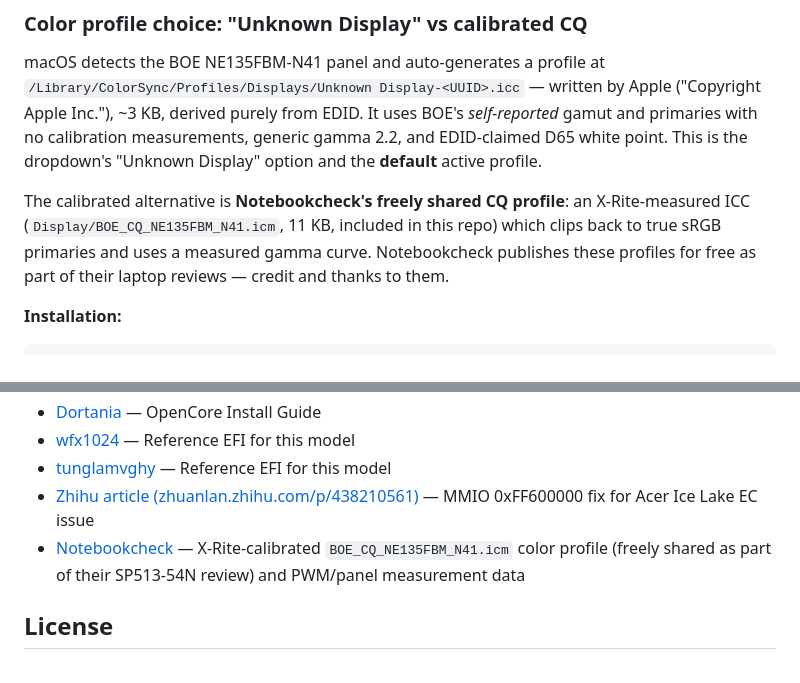
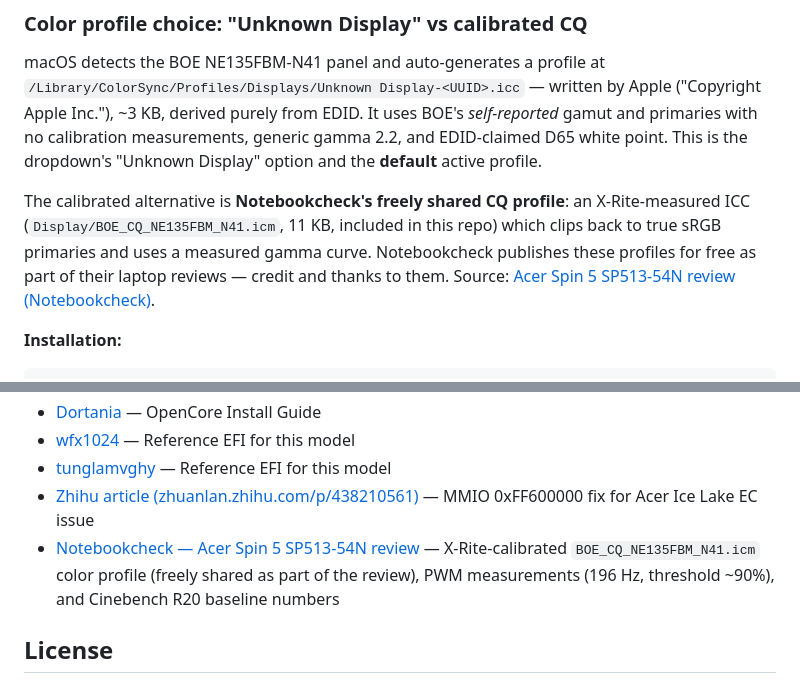
Before and after one commit to MegaStood/Hackintosh-Acer-Spin5-SP513-54n, a Markdown page: README.md, 2 parts joined by grey strips. Rendered like a GitHub page.

Commit message:
Link Notebookcheck SP513-54N review as source for color profile + measurements
Adds the direct URL to the review in two places:
- Credits section: full citation including what Notebookcheck contributed
  (CQ ICC, PWM measurements, Cinebench R20 baseline)
- Inline in the Display section's color-profile description so readers
  see the source right next to the profile they're being told to install

Co-Authored-By: Claude Opus 4.7 (1M context) <noreply@anthropic.com>

```diff
--- a/README.md
+++ b/README.md
@@ -977,7 +977,7 @@ If you're docked at a desk most of the time, a flicker-free external display via
 
 macOS detects the BOE NE135FBM-N41 panel and auto-generates a profile at `/Library/ColorSync/Profiles/Displays/Unknown Display-<UUID>.icc` — written by Apple ("Copyright Apple Inc."), ~3 KB, derived purely from EDID. It uses BOE's *self-reported* gamut and primaries with no calibration measurements, generic gamma 2.2, and EDID-claimed D65 white point. This is the dropdown's "Unknown Display" option and the **default** active profile.
 
-The calibrated alternative is **Notebookcheck's freely shared CQ profile**: an X-Rite-measured ICC (`Display/BOE_CQ_NE135FBM_N41.icm`, 11 KB, included in this repo) which clips back to true sRGB primaries and uses a measured gamma curve. Notebookcheck publishes these profiles for free as part of their laptop reviews — credit and thanks to them.
+The calibrated alternative is **Notebookcheck's freely shared CQ profile**: an X-Rite-measured ICC (`Display/BOE_CQ_NE135FBM_N41.icm`, 11 KB, included in this repo) which clips back to true sRGB primaries and uses a measured gamma curve. Notebookcheck publishes these profiles for free as part of their laptop reviews — credit and thanks to them. Source: [Acer Spin 5 SP513-54N review (Notebookcheck)](https://www.notebookcheck.net/Acer-Spin-5-SP513-Laptop-Review-Sensibly-Optimized-and-Balanced-13-Inch-Convertible.489330.0.html).
 
 **Installation:**
 
@@ -1089,7 +1089,7 @@ These are debugging aids that slow boot and show verbose text. Keep everything e
 - [wfx1024](https://github.com/wfx1024/Acer-Spin-5-SP513-54N-hackintosh) — Reference EFI for this model
 - [tunglamvghy](https://github.com/tunglamvghy/AcerSpin5-SP513-54N-hackintosh) — Reference EFI for this model
 - [Zhihu article (zhuanlan.zhihu.com/p/438210561)](https://zhuanlan.zhihu.com/p/438210561) — MMIO 0xFF600000 fix for Acer Ice Lake EC issue
-- [Notebookcheck](https://www.notebookcheck.net/) — X-Rite-calibrated `BOE_CQ_NE135FBM_N41.icm` color profile (freely shared as part of their SP513-54N review) and PWM/panel measurement data
+- [Notebookcheck — Acer Spin 5 SP513-54N review](https://www.notebookcheck.net/Acer-Spin-5-SP513-Laptop-Review-Sensibly-Optimized-and-Balanced-13-Inch-Convertible.489330.0.html) — X-Rite-calibrated `BOE_CQ_NE135FBM_N41.icm` color profile (freely shared as part of the review), PWM measurements (196 Hz, threshold ~90%), and Cinebench R20 baseline numbers
 
 ## License
 
```
